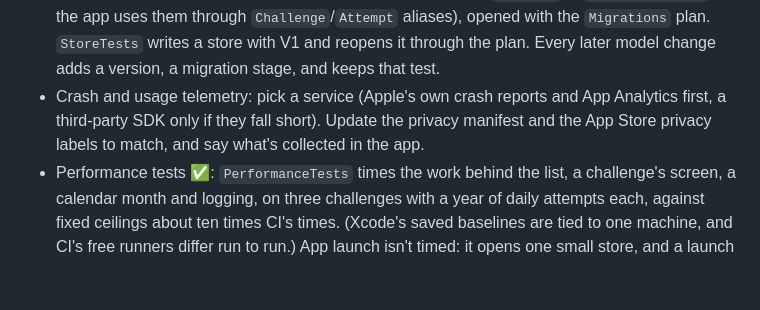
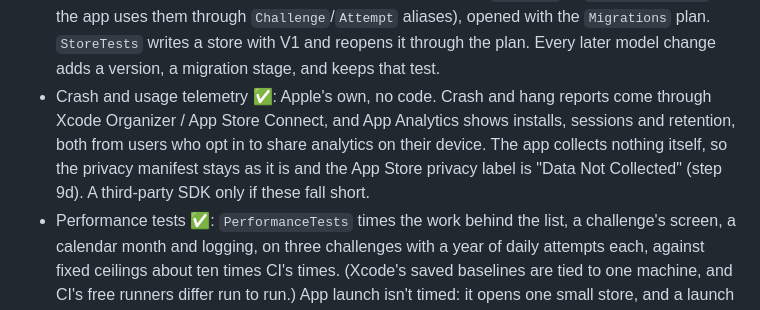
Before and after one commit to Gastly92/one-hundo, a Markdown page: docs/PLAN.md, the part around the change. Drawn GitHub-style; blank space fills up the shorter version.

```diff
--- a/docs/PLAN.md
+++ b/docs/PLAN.md
@@ -773,13 +773,17 @@ listing and 1.0.0.
   reopens it through the plan. Every later
   model change adds a version, a migration
   stage, and keeps that test.
-- Crash and usage telemetry: pick a
-  service (Apple's own crash reports and App
-  Analytics first, a third-party SDK only if
-  they fall short). Update the privacy
-  manifest and the App Store privacy labels
-  to match, and say what's collected in the
-  app.
+- Crash and usage telemetry ✅: Apple's
+  own, no code. Crash and hang reports come
+  through Xcode Organizer / App Store
+  Connect, and App Analytics shows installs,
+  sessions and retention, both from users
+  who opt in to share analytics on their
+  device. The app collects nothing itself,
+  so the privacy manifest stays as it is
+  and the App Store privacy label is "Data
+  Not Collected" (step 9d). A third-party
+  SDK only if these fall short.
 - Performance tests ✅: `PerformanceTests`
   times the work behind the list, a
   challenge's screen, a calendar month and
```
Also changed, not shown: docs/PRODUCT.md (+6 -0 lines).
